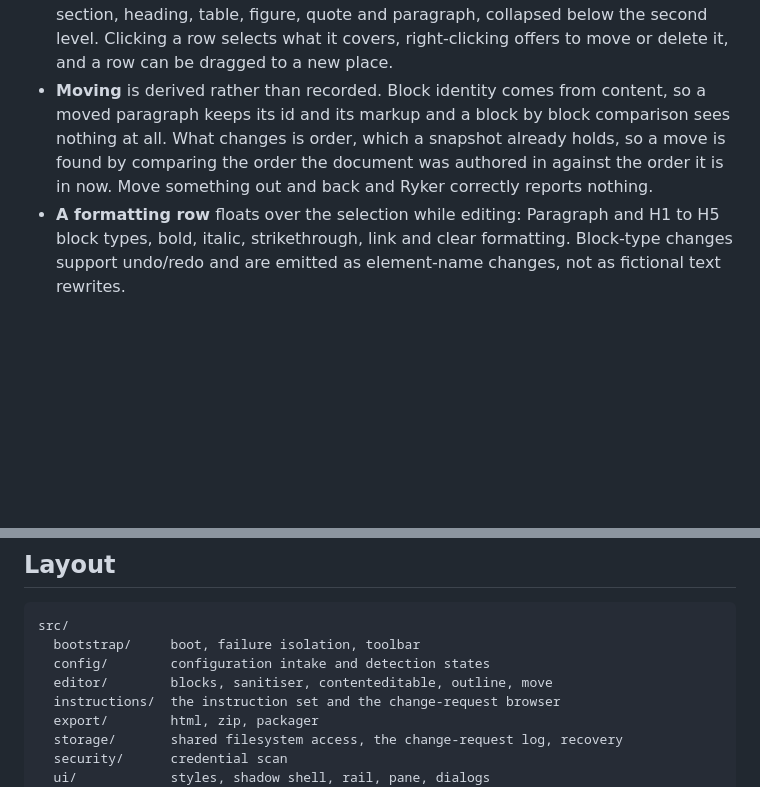
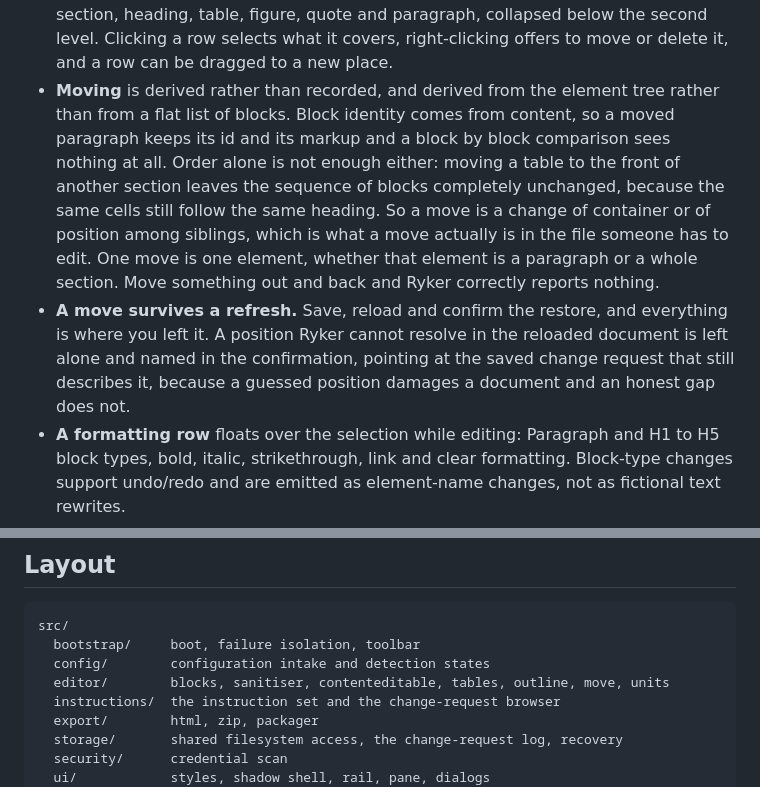
Before and after one commit to gbti-network/ryker, a Markdown page: drop-in/README.md, 2 parts joined by grey strips. Rendered like a GitHub page; blank space fills up the shorter version.

Commit message:
Say in the docs what a move now is
The README described moves as derived from block order, which was true and was
the bug. It now says what a move is derived from and why order alone could not
carry it, and states plainly that a move survives a refresh, which is the thing
someone actually wants to know before trusting the restore.

Two notes for anyone authoring a report: wrap a table in its scroller rather
than the reverse, and give a movable section an id, because an element with one
is named by it in the instructions instead of by the opening text of whatever
block happens to sit first inside it.

```diff
--- a/drop-in/README.md
+++ b/drop-in/README.md
@@ -99,12 +99,21 @@ it is the case Ryker most needs to work in.
   every section, heading, table, figure, quote and paragraph, collapsed below
   the second level. Clicking a row selects what it covers, right-clicking offers
   to move or delete it, and a row can be dragged to a new place.
-- **Moving** is derived rather than recorded. Block identity comes from content,
-  so a moved paragraph keeps its id and its markup and a block by block
-  comparison sees nothing at all. What changes is order, which a snapshot
-  already holds, so a move is found by comparing the order the document was
-  authored in against the order it is in now. Move something out and back and
-  Ryker correctly reports nothing.
+- **Moving** is derived rather than recorded, and derived from the element tree
+  rather than from a flat list of blocks. Block identity comes from content, so
+  a moved paragraph keeps its id and its markup and a block by block comparison
+  sees nothing at all. Order alone is not enough either: moving a table to the
+  front of another section leaves the sequence of blocks completely unchanged,
+  because the same cells still follow the same heading. So a move is a change of
+  container or of position among siblings, which is what a move actually is in
+  the file someone has to edit. One move is one element, whether that element is
+  a paragraph or a whole section. Move something out and back and Ryker
+  correctly reports nothing.
+- **A move survives a refresh.** Save, reload and confirm the restore, and
+  everything is where you left it. A position Ryker cannot resolve in the
+  reloaded document is left alone and named in the confirmation, pointing at the
+  saved change request that still describes it, because a guessed position
+  damages a document and an honest gap does not.
 - **A formatting row** floats over the selection while editing: Paragraph and
   H1 to H5 block types, bold, italic, strikethrough, link and clear formatting.
   Block-type changes support undo/redo and are emitted as element-name changes,
@@ -198,7 +207,7 @@ operations or `-SkipBuild` when `dist/ryker.js` is already current.
 src/
   bootstrap/     boot, failure isolation, toolbar
   config/        configuration intake and detection states
-  editor/        blocks, sanitiser, contenteditable, outline, move
+  editor/        blocks, sanitiser, contenteditable, tables, outline, move, units
   instructions/  the instruction set and the change-request browser
   export/        html, zip, packager
   storage/       shared filesystem access, the change-request log, recovery
```
Also changed, not shown: drop-in/docs/AGENT.md (+9 -0 lines).
